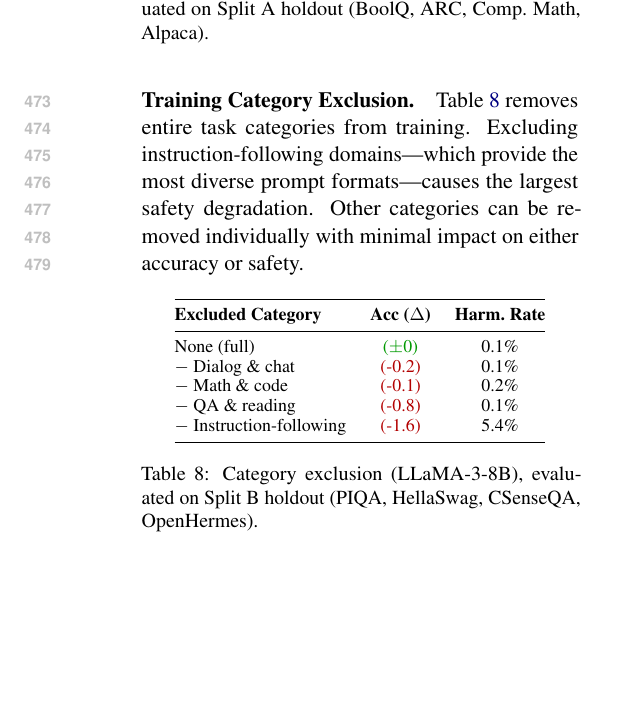
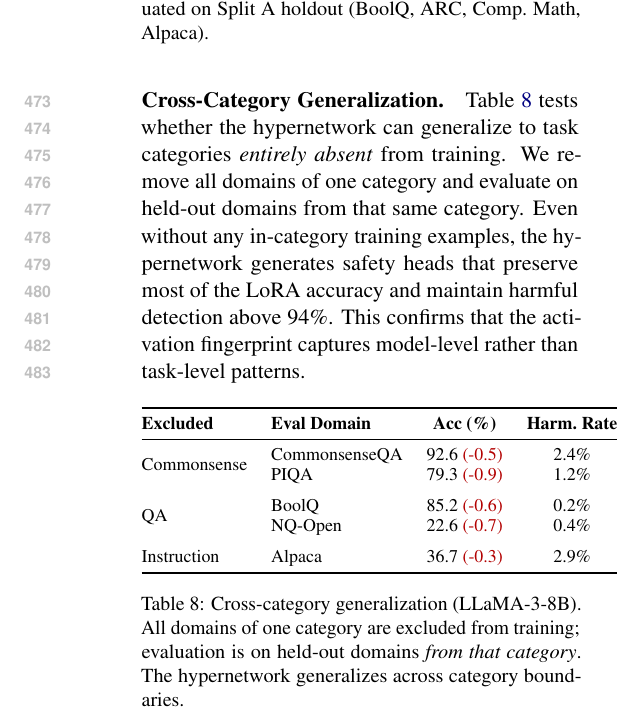
Before and after one commit to nokronim/Remedy-your-damaged-safety-alignment-at-only-inference-cost, a LaTeX paper (paper_draft_v1.tex): part of page 7 of 7, cut so that both start at the same text, the shorter picture padded with empty space. Compiled offline with pdfLaTeX.

Commit message:
Replace category exclusion with cross-category generalization table
Real results: exclude entire category, evaluate on that category's
domains. Shows hypernetwork generalizes across category boundaries:
- no_commonsense -> CommonsenseQA 92.6%, PIQA 79.3%
- no_qa -> BoolQ 85.2%, NQ-Open 22.6%
- no_instruction -> Alpaca 36.7%
All with harmful rate <3%. Much stronger finding than previous table.

Co-Authored-By: Claude Opus 4.6 (1M context) <noreply@anthropic.com>

```diff
--- a/paper_draft_v1.tex
+++ b/paper_draft_v1.tex
@@ -479,24 +479,29 @@ Hidden dim 1024        & \gain{+0.1}  & 0.1\% \\
 \label{tab:ablation_arch}
 \end{table}
 
-\paragraph{Training Category Exclusion.}
-Table~\ref{tab:ablation_cat} removes entire task categories from training. Excluding instruction-following domains---which provide the most diverse prompt formats---causes the largest safety degradation. Other categories can be removed individually with minimal impact on either accuracy or safety.
+\paragraph{Cross-Category Generalization.}
+Table~\ref{tab:ablation_cat} tests whether the hypernetwork can generalize to task categories \textit{entirely absent} from training. We remove all domains of one category and evaluate on held-out domains from that same category. Even without any in-category training examples, the hypernetwork generates safety heads that preserve most of the LoRA accuracy and maintain harmful detection above 94\%. This confirms that the activation fingerprint captures model-level rather than task-level patterns.
 
 \begin{table}[h]
 \centering
 \small
-\begin{tabular}{@{}lcc@{}}
+\begin{tabular}{@{}llcc@{}}
 \toprule
-\textbf{Excluded Category} & \textbf{Acc ($\Delta$)} & \textbf{Harm.\ Rate} \\
+\textbf{Excluded} & \textbf{Eval Domain} & \textbf{Acc (\%)} & \textbf{Harm.\ Rate} \\
 \midrule
-None (full)                 & \same        & 0.1\% \\
-$-$ Dialog \& chat          & \drop{-0.2}  & 0.1\% \\
-$-$ Math \& code            & \drop{-0.1}  & 0.2\% \\
-$-$ QA \& reading           & \drop{-0.8}  & 0.1\% \\
-$-$ Instruction-following   & \drop{-1.6}  & 5.4\% \\
+\multirow{2}{*}{Commonsense}
+& CommonsenseQA & 92.6 \drop{-0.5} & 2.4\% \\
+& PIQA          & 79.3 \drop{-0.9} & 1.2\% \\
+\addlinespace
+\multirow{2}{*}{QA}
+& BoolQ         & 85.2 \drop{-0.6} & 0.2\% \\
+& NQ-Open       & 22.6 \drop{-0.7} & 0.4\% \\
+\addlinespace
+Instruction
+& Alpaca        & 36.7 \drop{-0.3} & 2.9\% \\
 \bottomrule
 \end{tabular}
-\caption{Category exclusion (LLaMA-3-8B), evaluated on Split~B holdout (PIQA, HellaSwag, CSenseQA, OpenHermes).}
+\caption{Cross-category generalization (LLaMA-3-8B). All domains of one category are excluded from training; evaluation is on held-out domains \textit{from that category}. The hypernetwork generalizes across category boundaries.}
 \label{tab:ablation_cat}
 \end{table}
 
```
